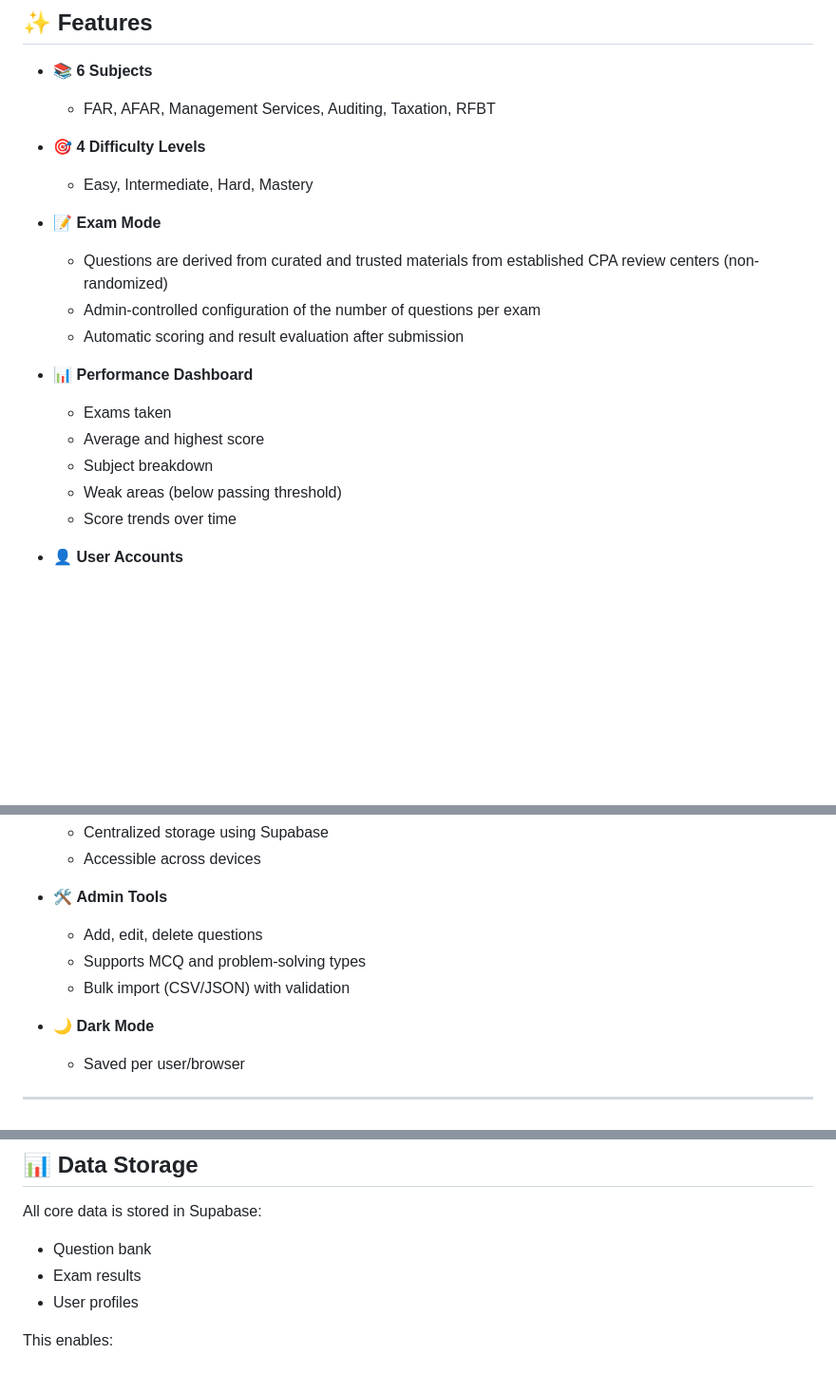
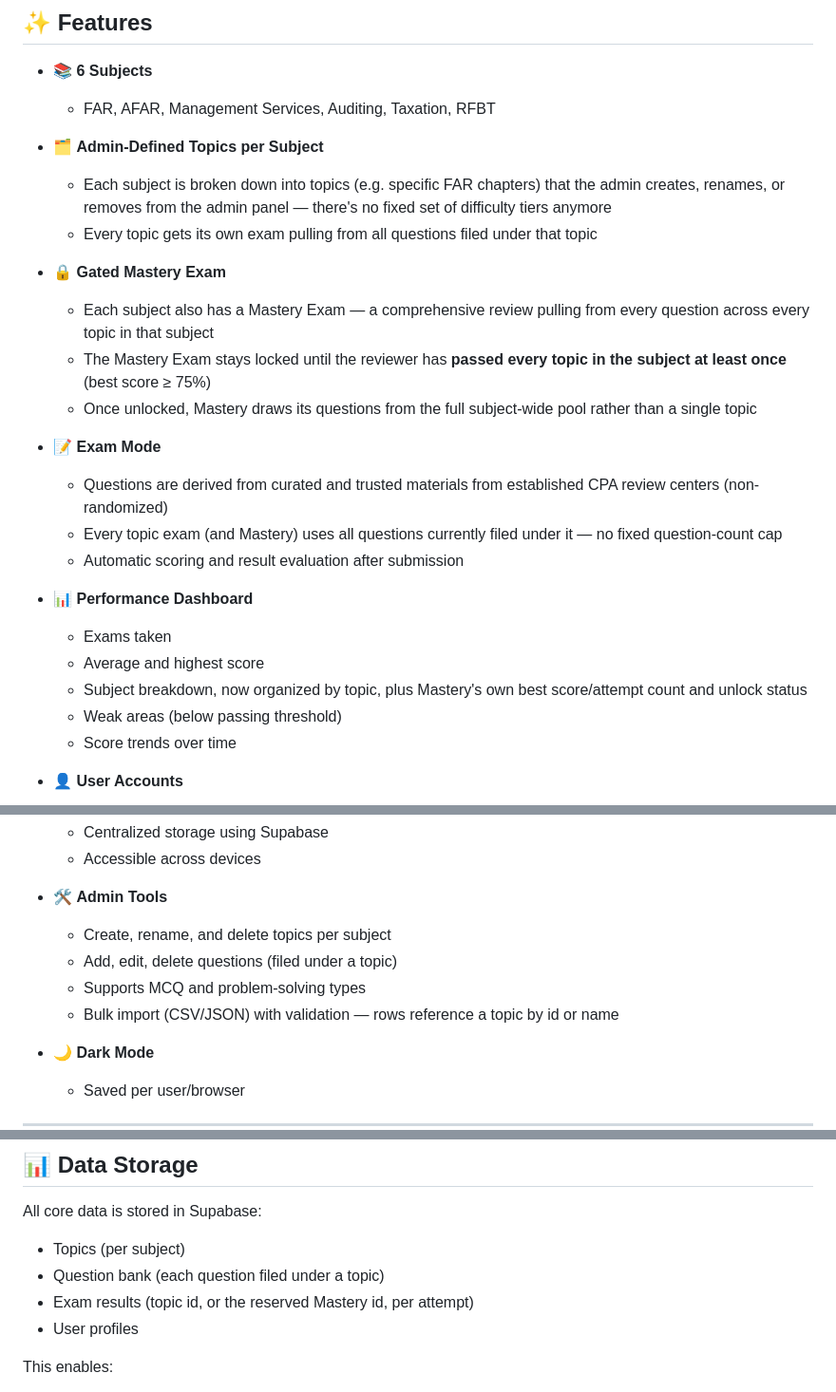
Before and after one commit to jannoksz/cpa-board-reviewer, a Markdown page: README.md, 3 parts joined by grey strips. Shown at 95% size. GitHub-like rendering; blank space fills up the shorter version.

Commit message:
Revise README for exam structure and topics
Updated README to reflect changes in subject topics and exam structure, including admin-defined topics and mastery exam requirements.

```diff
--- a/README.md
+++ b/README.md
@@ -12,21 +12,28 @@ A single-page web application for reviewing CPA board exam questions. Designed t
 
   * FAR, AFAR, Management Services, Auditing, Taxation, RFBT
 
-* 🎯 **4 Difficulty Levels**
+* 🗂️ **Admin-Defined Topics per Subject**
 
-  * Easy, Intermediate, Hard, Mastery
+  * Each subject is broken down into topics (e.g. specific FAR chapters) that the admin creates, renames, or removes from the admin panel — there's no fixed set of difficulty tiers anymore
+  * Every topic gets its own exam pulling from all questions filed under that topic
+
+* 🔒 **Gated Mastery Exam**
+
+  * Each subject also has a Mastery Exam — a comprehensive review pulling from every question across every topic in that subject
+  * The Mastery Exam stays locked until the reviewer has **passed every topic in the subject at least once** (best score ≥ 75%)
+  * Once unlocked, Mastery draws its questions from the full subject-wide pool rather than a single topic
 
 * 📝 **Exam Mode**
 
   * Questions are derived from curated and trusted materials from established CPA review centers (non-randomized)
-  * Admin-controlled configuration of the number of questions per exam
+  * Every topic exam (and Mastery) uses all questions currently filed under it — no fixed question-count cap
   * Automatic scoring and result evaluation after submission
 
 * 📊 **Performance Dashboard**
 
   * Exams taken
   * Average and highest score
-  * Subject breakdown
+  * Subject breakdown, now organized by topic, plus Mastery's own best score/attempt count and unlock status
   * Weak areas (below passing threshold)
   * Score trends over time
 
@@ -42,9 +49,10 @@ A single-page web application for reviewing CPA board exam questions. Designed t
 
 * 🛠️ **Admin Tools**
 
-  * Add, edit, delete questions
+  * Create, rename, and delete topics per subject
+  * Add, edit, delete questions (filed under a topic)
   * Supports MCQ and problem-solving types
-  * Bulk import (CSV/JSON) with validation
+  * Bulk import (CSV/JSON) with validation — rows reference a topic by id or name
 
 * 🌙 **Dark Mode**
 
@@ -151,8 +159,9 @@ Handled via **Supabase Auth**:
 
 All core data is stored in Supabase:
 
-* Question bank
-* Exam results
+* Topics (per subject)
+* Question bank (each question filed under a topic)
+* Exam results (topic id, or the reserved Mastery id, per attempt)
 * User profiles
 
 This enables:
```
